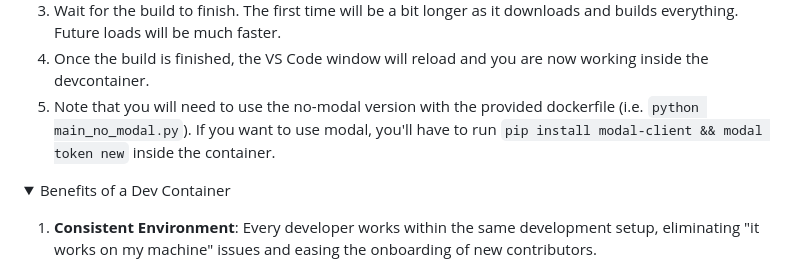
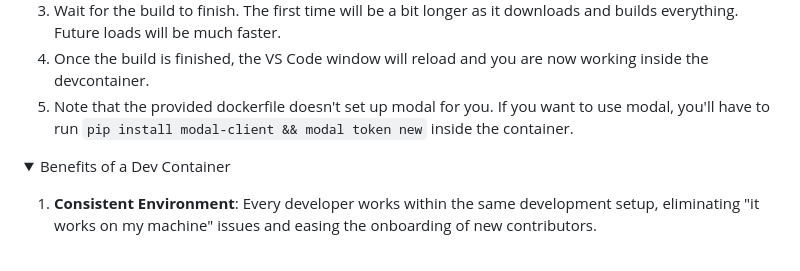
Before and after one commit to smol-ai/developer, a Markdown page: readme.md, the part around the change. GitHub-like rendering; folded sections open.

Commit message:
Clarification

```diff
--- a/readme.md
+++ b/readme.md
@@ -239,7 +239,7 @@ Here are the steps to use the devcontainer:
 2. When prompted to "Reopen in Container", choose "Reopen in Container". This will start the process of building the devcontainer defined by the `Dockerfile` and `.devcontainer.json` in the `.devcontainer` directory.
 3. Wait for the build to finish. The first time will be a bit longer as it downloads and builds everything. Future loads will be much faster.
 4. Once the build is finished, the VS Code window will reload and you are now working inside the devcontainer.
-5. Note that you will need to use the no-modal version with the provided dockerfile (i.e. `python main_no_modal.py`). If you want to use modal, you'll have to run `pip install modal-client && modal token new` inside the container.
+5. Note that the provided dockerfile doesn't set up modal for you. If you want to use modal, you'll have to run `pip install modal-client && modal token new` inside the container.
 
 <details>
 <summary> Benefits of a Dev Container </summary>
```
